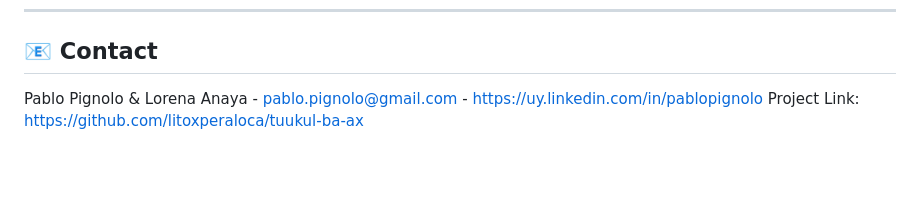
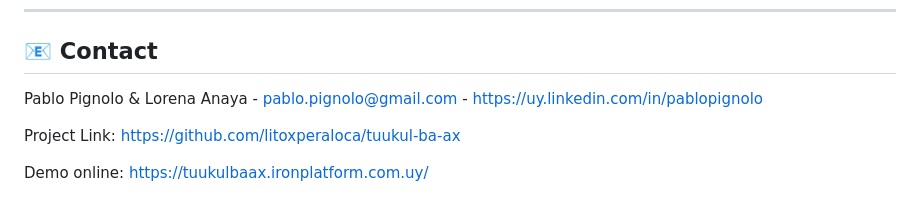
Before and after one commit to litoxperaloca/tuukul-ba-ax, a Markdown page: README.md, the part around the change. GitHub-like rendering; blank space fills up the shorter version.

```diff
--- a/README.md
+++ b/README.md
@@ -181,5 +181,8 @@ This project is distributed under the MIT License. See `LICENSE` for more inform
 
 ## 📧 Contact
 
-Pablo Pignolo & Lorena Anaya - pablo.pignolo@gmail.com - https://uy.linkedin.com/in/pablopignolo
+Pablo Pignolo & Lorena Anaya - pablo.pignolo@gmail.com - [https://uy.linkedin.com/in/pablopignolo](https://uy.linkedin.com/in/pablopignolo)
+
 Project Link: [https://github.com/litoxperaloca/tuukul-ba-ax](https://github.com/litoxperaloca/tuukul-ba-ax)
+
+Demo online: [https://tuukulbaax.ironplatform.com.uy/](https://tuukulbaax.ironplatform.com.uy/)
```
